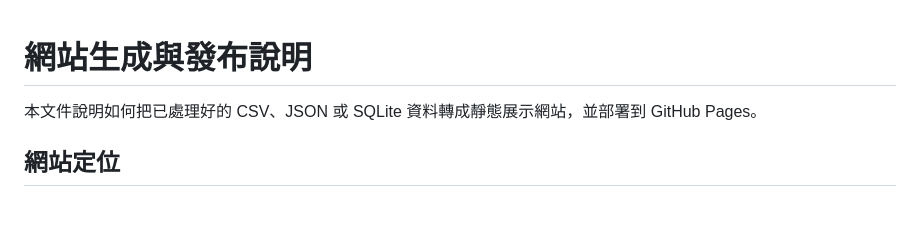
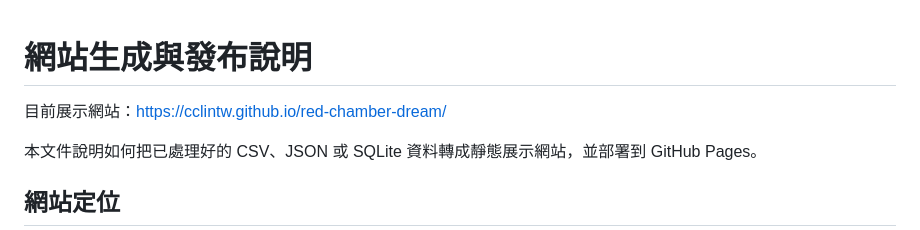
Before and after one commit to cclintw/red-chamber-dream, a Markdown page: WEBPUBLISH.md, the part around the change. GitHub-like rendering; blank space fills up the shorter version.

```diff
--- a/WEBPUBLISH.md
+++ b/WEBPUBLISH.md
@@ -1,4 +1,6 @@
 # 網站生成與發布說明
+
+目前展示網站：[https://cclintw.github.io/red-chamber-dream/](https://cclintw.github.io/red-chamber-dream/)
 
 本文件說明如何把已處理好的 CSV、JSON 或 SQLite 資料轉成靜態展示網站，並部署到 GitHub Pages。
 
```
Also changed, not shown: README.md (+2 -0 lines).
